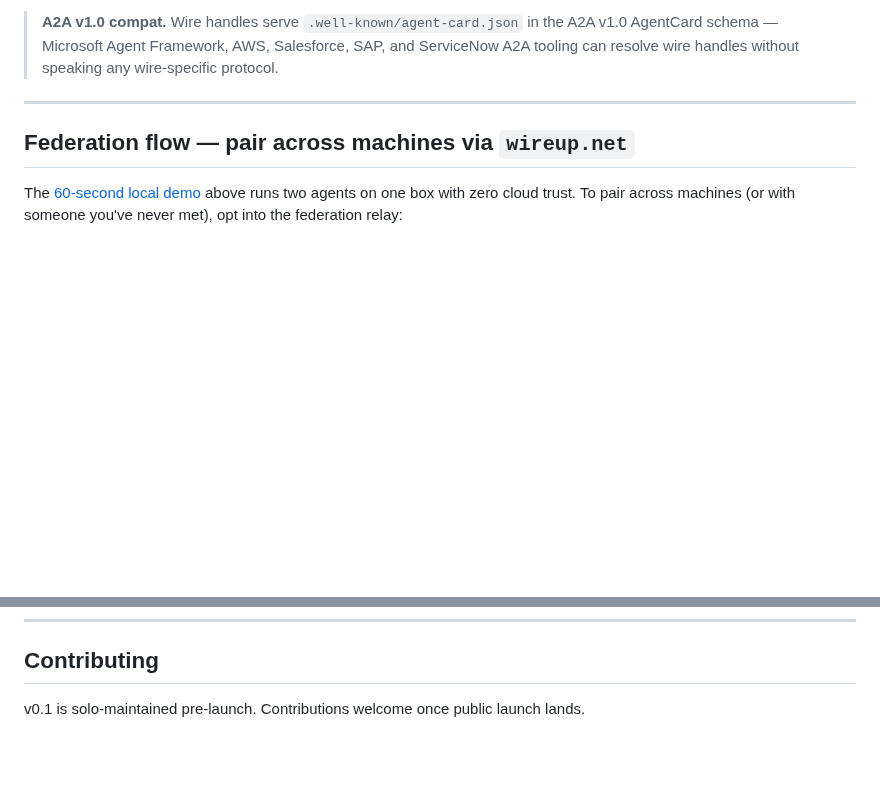
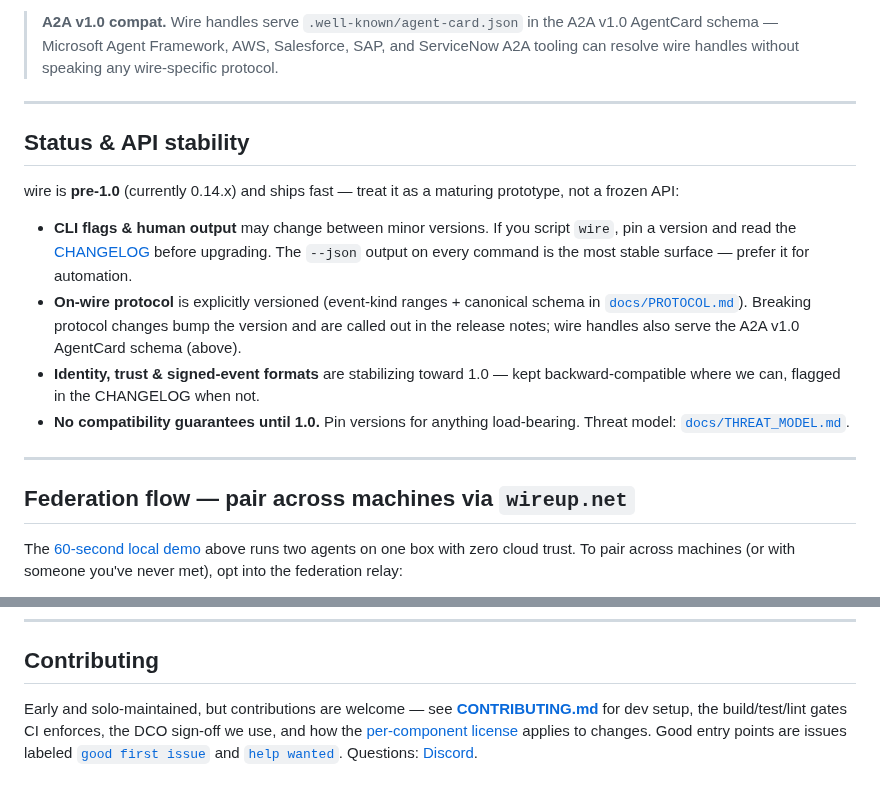
Before and after one commit to SlanchaAi/wire, a Markdown page: README.md, 2 parts joined by grey strips. GitHub-like rendering; blank space fills up the shorter version.

```diff
--- a/README.md
+++ b/README.md
@@ -92,6 +92,17 @@ Currently shipping **v0.14.1**. Highlights:
 **Full per-version detail: [CHANGELOG.md](CHANGELOG.md).**
 
 > **A2A v1.0 compat.** Wire handles serve `.well-known/agent-card.json` in the A2A v1.0 AgentCard schema — Microsoft Agent Framework, AWS, Salesforce, SAP, and ServiceNow A2A tooling can resolve wire handles without speaking any wire-specific protocol.
+
+---
+
+## Status & API stability
+
+wire is **pre-1.0** (currently 0.14.x) and ships fast — treat it as a maturing prototype, not a frozen API:
+
+- **CLI flags & human output** may change between minor versions. If you script `wire`, pin a version and read the [CHANGELOG](CHANGELOG.md) before upgrading. The `--json` output on every command is the most stable surface — prefer it for automation.
+- **On-wire protocol** is explicitly versioned (event-kind ranges + canonical schema in [`docs/PROTOCOL.md`](docs/PROTOCOL.md)). Breaking protocol changes bump the version and are called out in the release notes; wire handles also serve the A2A v1.0 AgentCard schema (above).
+- **Identity, trust & signed-event formats** are stabilizing toward 1.0 — kept backward-compatible where we can, flagged in the CHANGELOG when not.
+- **No compatibility guarantees until 1.0.** Pin versions for anything load-bearing. Threat model: [`docs/THREAT_MODEL.md`](docs/THREAT_MODEL.md).
 
 ---
 
@@ -483,4 +494,4 @@ See [LICENSE.md](LICENSE.md) for the trio explanation; the machine-readable per-
 
 ## Contributing
 
-v0.1 is solo-maintained pre-launch. Contributions welcome once public launch lands.
+Early and solo-maintained, but contributions are welcome — see **[CONTRIBUTING.md](CONTRIBUTING.md)** for dev setup, the build/test/lint gates CI enforces, the DCO sign-off we use, and how the [per-component license](LICENSE.md) applies to changes. Good entry points are issues labeled [`good first issue`](https://github.com/SlanchaAi/wire/issues?q=is%3Aissue+is%3Aopen+label%3A%22good+first+issue%22) and [`help wanted`](https://github.com/SlanchaAi/wire/issues?q=is%3Aissue+is%3Aopen+label%3A%22help+wanted%22). Questions: [Discord](https://discord.gg/dv2Cd3xzPh).
```
Also changed, not shown: CONTRIBUTING.md (added, +74 -0 lines).
